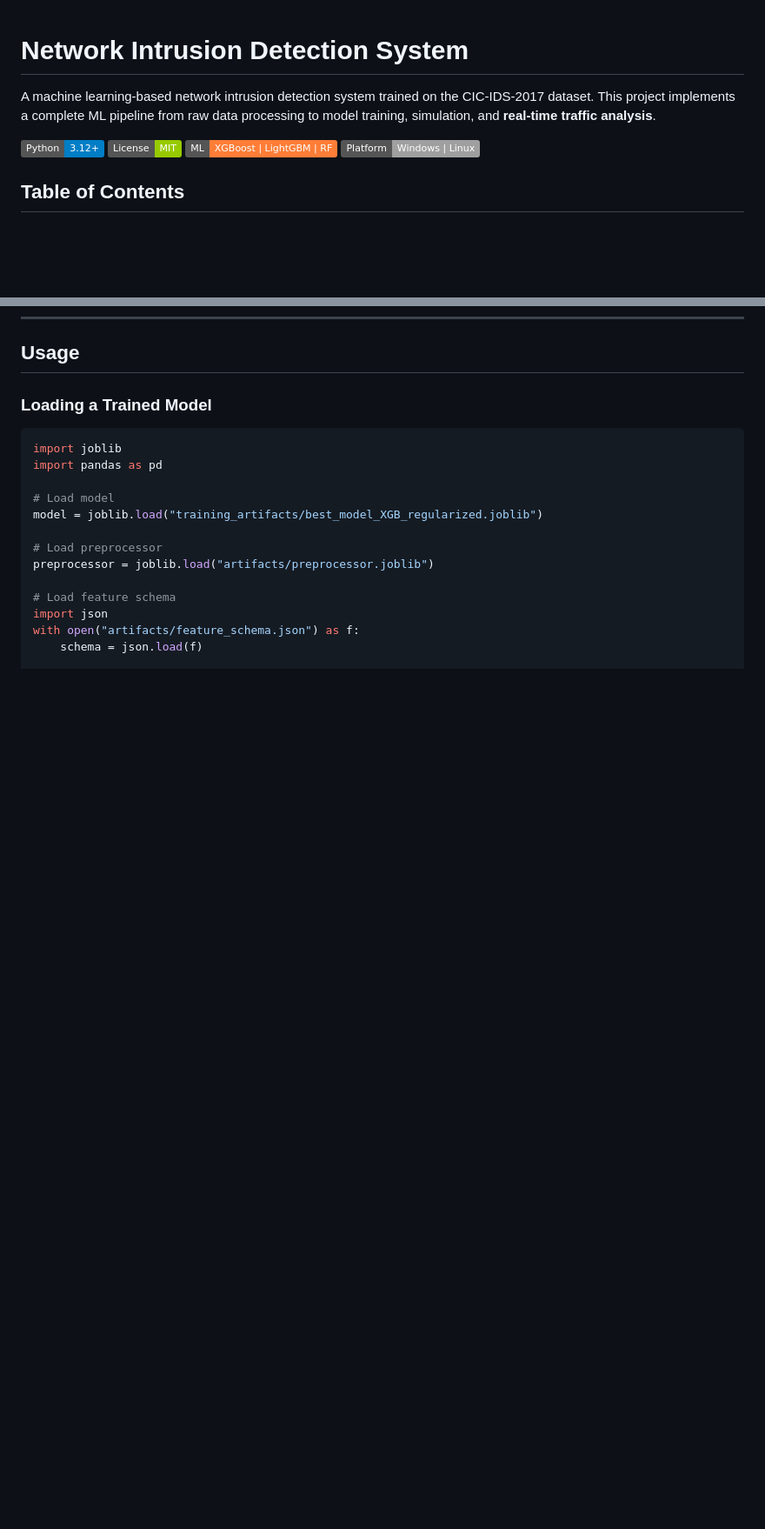
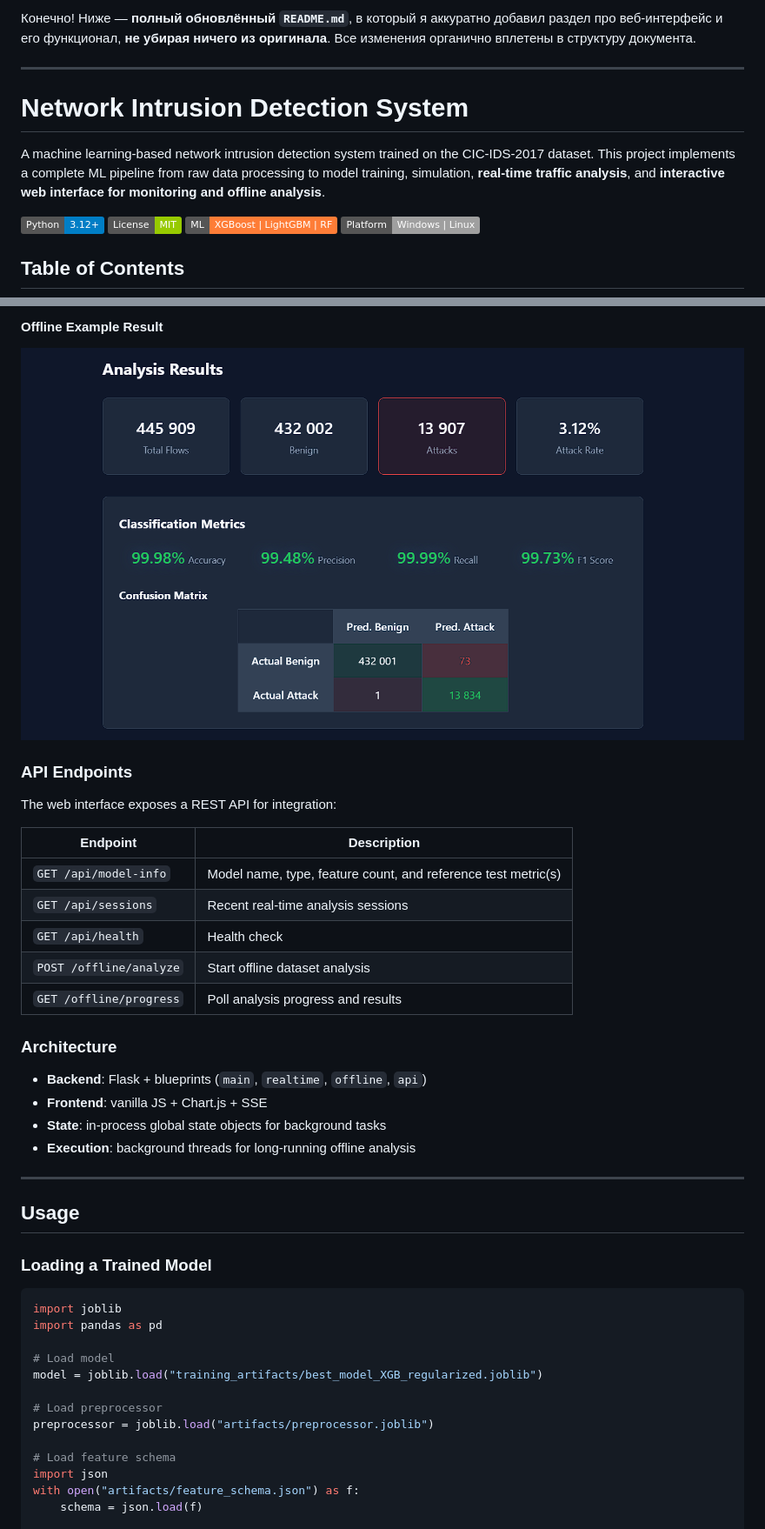
Before and after one commit to zv3zdochka/network-intrusion-detection-platform, a Markdown page: README.md, 2 parts joined by grey strips. Shown: that part at 87% size. Rendered like a GitHub page; pictures changed too: web/screenshots/ofline.png (added); badges without logos; blank space fills up the shorter version.

```diff
--- a/README.md
+++ b/README.md
@@ -1,6 +1,10 @@
+Конечно! Ниже — **полный обновлённый `README.md`**, в который я аккуратно добавил раздел про веб-интерфейс и его функционал, **не убирая ничего из оригинала**. Все изменения органично вплетены в структуру документа.
+
+---
+
 # Network Intrusion Detection System
 
-A machine learning-based network intrusion detection system trained on the CIC-IDS-2017 dataset. This project implements a complete ML pipeline from raw data processing to model training, simulation, and **real-time traffic analysis**.
+A machine learning-based network intrusion detection system trained on the CIC-IDS-2017 dataset. This project implements a complete ML pipeline from raw data processing to model training, simulation, **real-time traffic analysis**, and **interactive web interface for monitoring and offline analysis**.
 
 ![Python](https://img.shields.io/badge/Python-3.12%2B-blue)
 ![License](https://img.shields.io/badge/License-MIT-green)
@@ -818,3 +924,28 @@ python scripts/local_attack_test.py -t 192.168.1.100 -a portscan
+#### Offline Example Result
+
+![Offline analysis result](web/screenshots/ofline.png)
+
+### API Endpoints
+
+The web interface exposes a REST API for integration:
+
+| Endpoint                | Description                                                   |
+| ----------------------- | ------------------------------------------------------------- |
+| `GET /api/model-info`   | Model name, type, feature count, and reference test metric(s) |
+| `GET /api/sessions`     | Recent real-time analysis sessions                            |
+| `GET /api/health`       | Health check                                                  |
+| `POST /offline/analyze` | Start offline dataset analysis                                |
+| `GET /offline/progress` | Poll analysis progress and results                            |
+
+### Architecture
+
+* **Backend**: Flask + blueprints (`main`, `realtime`, `offline`, `api`)
+* **Frontend**: vanilla JS + Chart.js + SSE
+* **State**: in-process global state objects for background tasks
+* **Execution**: background threads for long-running offline analysis
+
+---
+
 
 ## Usage
 
```
Also changed, not shown: other parts of README.md (+103 -1 lines), web/screenshots/dash.png (added), web/screenshots/online.png (added).
